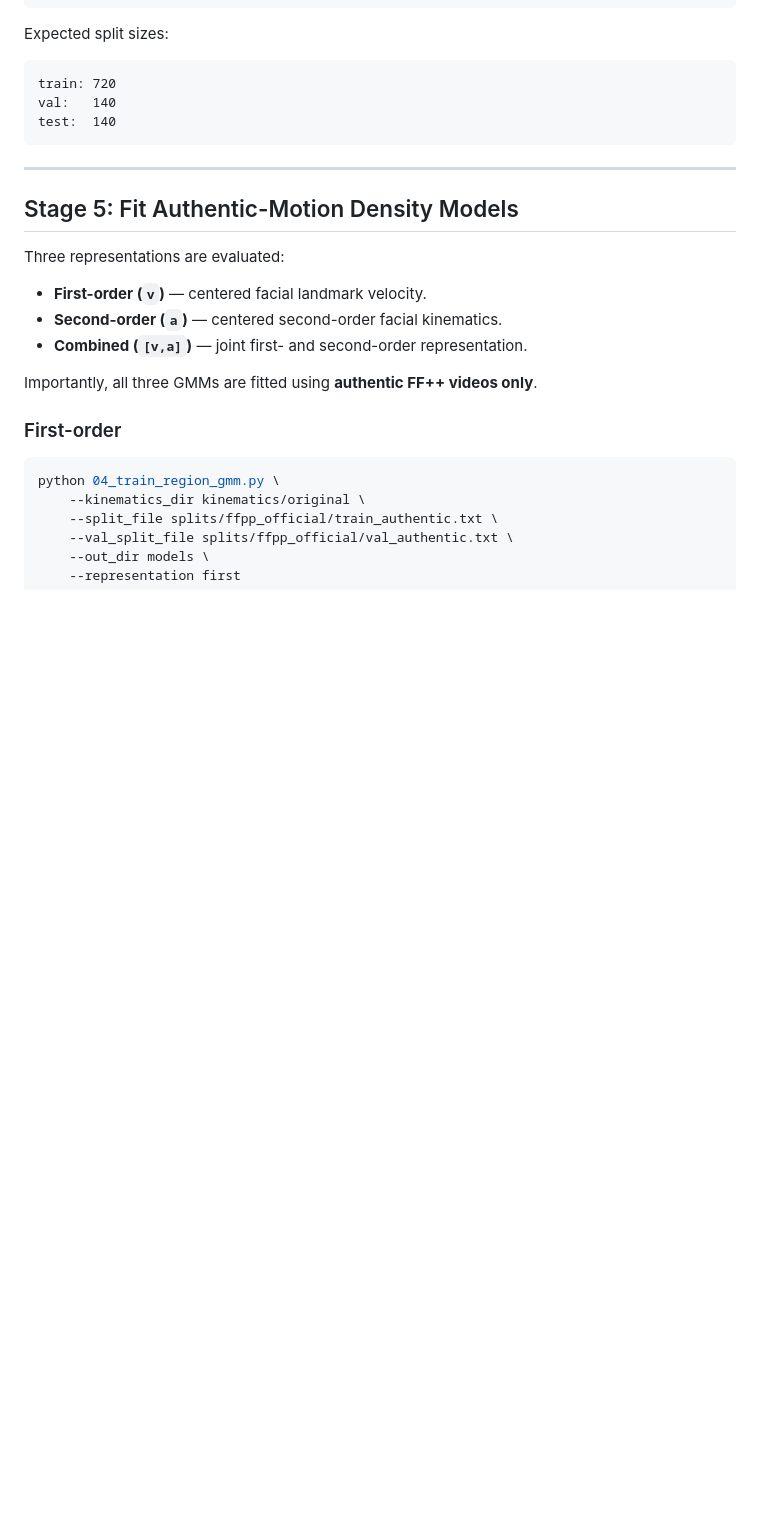
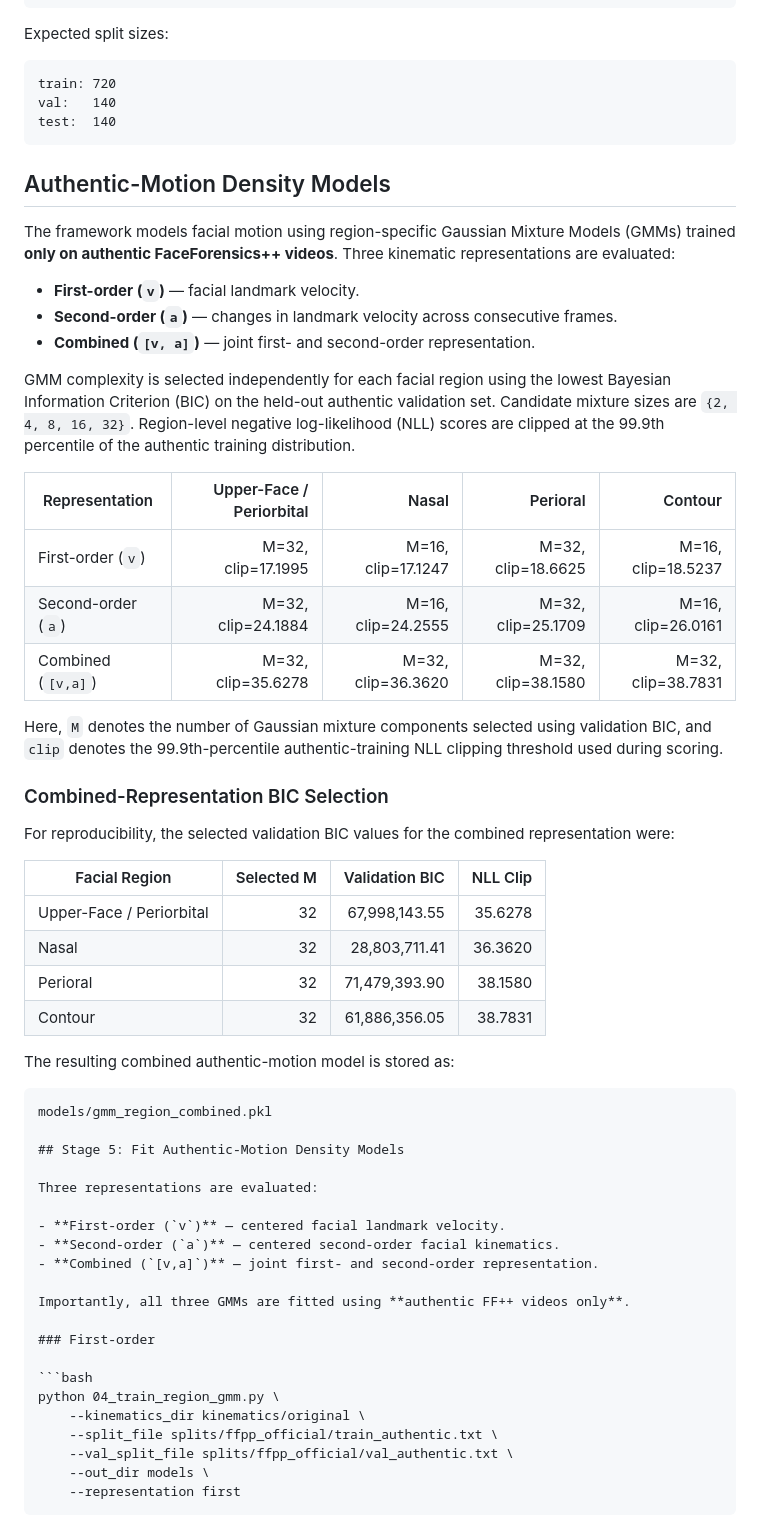
Before and after one commit to sohomd/BFOM, a Markdown page: README.md, the part around the change. GitHub-like rendering; blank space fills up the shorter version.

````diff
--- a/README.md
+++ b/README.md
@@ -293,8 +293,48 @@ train: 720
 val:   140
 test:  140
 ```
+## Authentic-Motion Density Models
 
----
+The framework models facial motion using region-specific Gaussian Mixture
+Models (GMMs) trained **only on authentic FaceForensics++ videos**. Three
+kinematic representations are evaluated:
+
+- **First-order (`v`)** — facial landmark velocity.
+- **Second-order (`a`)** — changes in landmark velocity across consecutive frames.
+- **Combined (`[v, a]`)** — joint first- and second-order representation.
+
+GMM complexity is selected independently for each facial region using the
+lowest Bayesian Information Criterion (BIC) on the held-out authentic
+validation set. Candidate mixture sizes are `{2, 4, 8, 16, 32}`.
+Region-level negative log-likelihood (NLL) scores are clipped at the
+99.9th percentile of the authentic training distribution.
+
+| Representation | Upper-Face / Periorbital | Nasal | Perioral | Contour |
+|---|---:|---:|---:|---:|
+| First-order (`v`) | M=32, clip=17.1995 | M=16, clip=17.1247 | M=32, clip=18.6625 | M=16, clip=18.5237 |
+| Second-order (`a`) | M=32, clip=24.1884 | M=16, clip=24.2555 | M=32, clip=25.1709 | M=16, clip=26.0161 |
+| Combined (`[v,a]`) | M=32, clip=35.6278 | M=32, clip=36.3620 | M=32, clip=38.1580 | M=32, clip=38.7831 |
+
+Here, `M` denotes the number of Gaussian mixture components selected using
+validation BIC, and `clip` denotes the 99.9th-percentile authentic-training
+NLL clipping threshold used during scoring.
+
+### Combined-Representation BIC Selection
+
+For reproducibility, the selected validation BIC values for the combined
+representation were:
+
+| Facial Region | Selected M | Validation BIC | NLL Clip |
+|---|---:|---:|---:|
+| Upper-Face / Periorbital | 32 | 67,998,143.55 | 35.6278 |
+| Nasal | 32 | 28,803,711.41 | 36.3620 |
+| Perioral | 32 | 71,479,393.90 | 38.1580 |
+| Contour | 32 | 61,886,356.05 | 38.7831 |
+
+The resulting combined authentic-motion model is stored as:
+
+```text
+models/gmm_region_combined.pkl
 
 ## Stage 5: Fit Authentic-Motion Density Models
 
````
